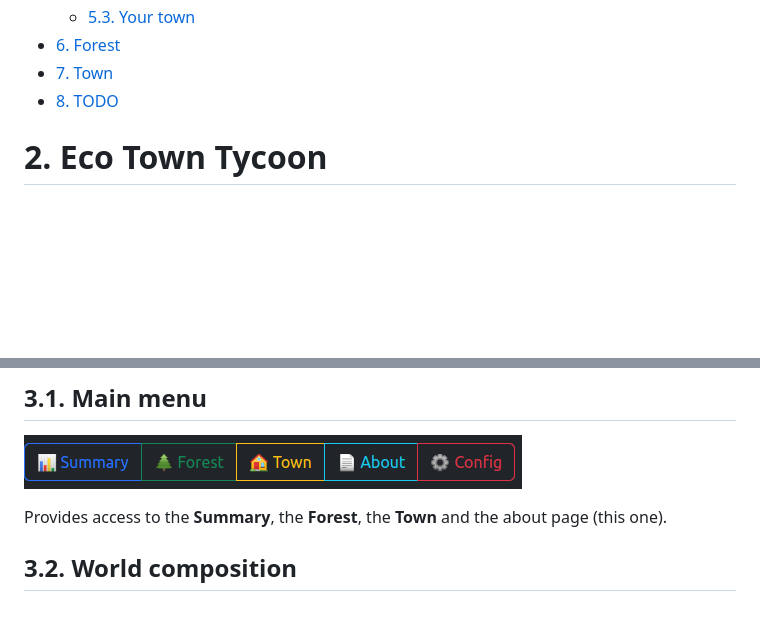
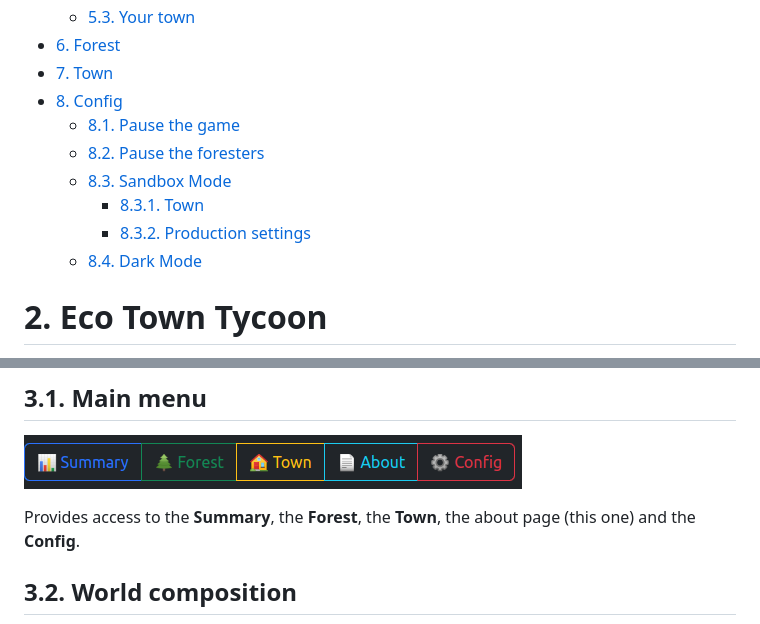
Before and after one commit to dabresua/eco-town-tycoon, a Markdown page: README.md, 2 parts joined by grey strips. GitHub-like rendering; blank space fills up the shorter version.

```diff
--- a/README.md
+++ b/README.md
@@ -17,7 +17,13 @@
   - [5.3. Your town](#53-your-town)
 - [6. Forest](#6-forest)
 - [7. Town](#7-town)
-- [8. TODO](#8-todo)
+- [8. Config](#8-config)
+  - [8.1. Pause the game](#81-pause-the-game)
+  - [8.2. Pause the foresters](#82-pause-the-foresters)
+  - [8.3. Sandbox Mode](#83-sandbox-mode)
+    - [8.3.1. Town](#831-town)
+    - [8.3.2. Production settings](#832-production-settings)
+  - [8.4. Dark Mode](#84-dark-mode)
 
 
 # 2. Eco Town Tycoon
@@ -32,7 +38,7 @@ The menu allows the user to navigate through the game itself and provides access
 
 ![](img/menu-main.png)
 
-Provides access to the **Summary**, the **Forest**, the **Town** and the about page (this one).
+Provides access to the **Summary**, the **Forest**, the **Town**, the about page (this one) and the **Config**.
 
 ## 3.2. World composition
 
```
Also changed, not shown: other parts of README.md (+41 -22 lines).
